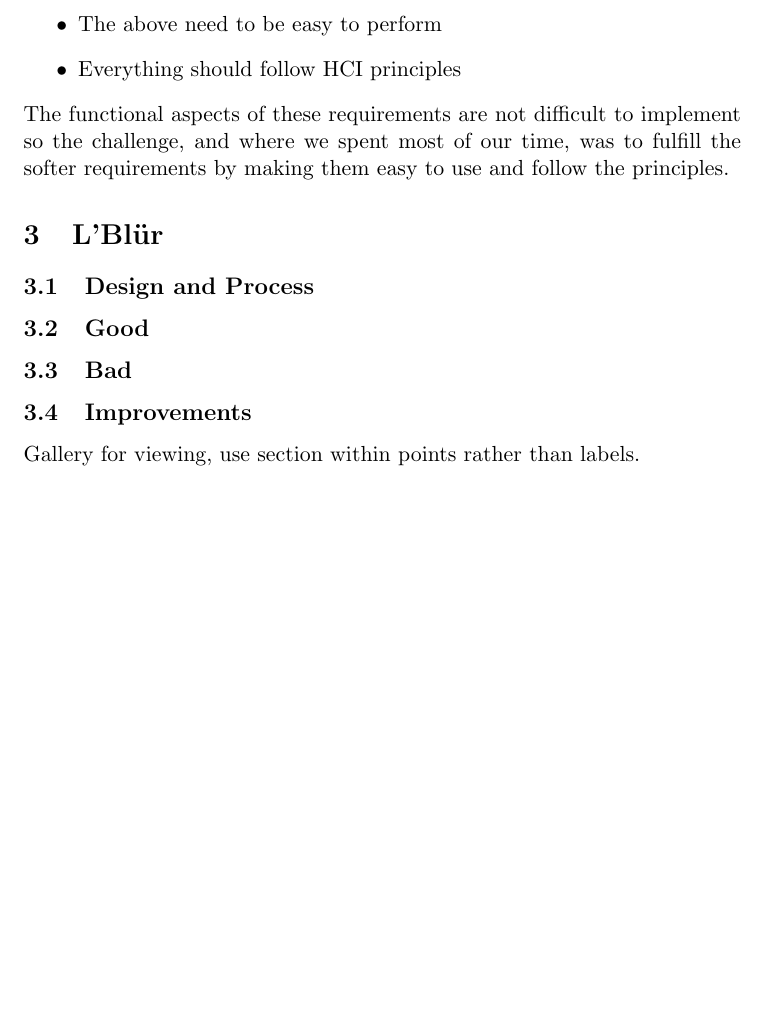
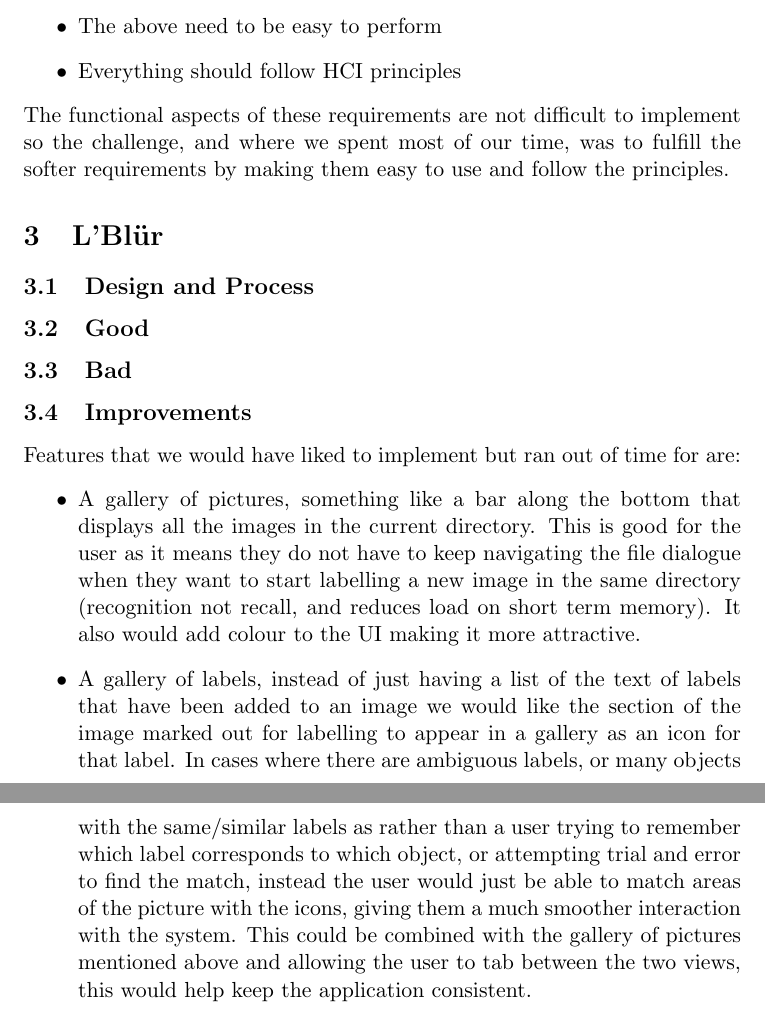
Before and after one commit to Steven-Eardley/hci, a LaTeX document (hci-practical/report/report.tex): part of page 2 of 2 before the commit and two parts of pages 2 and 3 of 3 after it, the two joined at a grey line, cut so that both start at the same text, the shorter picture padded with empty space. Compiled offline with pdfLaTeX.

Commit message:
something

```diff
--- a/hci-practical/report/report.tex
+++ b/hci-practical/report/report.tex
@@ -36,6 +36,10 @@ The functional aspects of these requirements are not difficult to implement so t
 \subsection{Bad}
 
 \subsection{Improvements}
-Gallery for viewing, use section within points rather than labels.
+Features that we would have liked to implement but ran out of time for are:
+\begin{itemize}
+\item A gallery of pictures, something like a bar along the bottom that displays all the images in the current directory.  This is good for the user as it means they do not have to keep navigating the file dialogue when they want to start labelling a new image in the same directory (recognition not recall, and reduces load on short term memory).  It also would add colour to the UI making it more attractive.
+\item A gallery of labels, instead of just having a list of the text of labels that have been added to an image we would like the section of the image marked out for labelling to appear in a gallery as an icon for that label.  In cases where there are ambiguous labels, or many objects with the same/similar labels as rather than a user trying to remember which label corresponds to which object, or attempting trial and error to find the match, instead the user would just be able to match areas of the picture with the icons, giving them a much smoother interaction with the system.  This could be combined with the gallery of pictures mentioned above and allowing the user to tab between the two views, this would help keep the application consistent.
+\end{itemize}
 
 \end{document}
```
